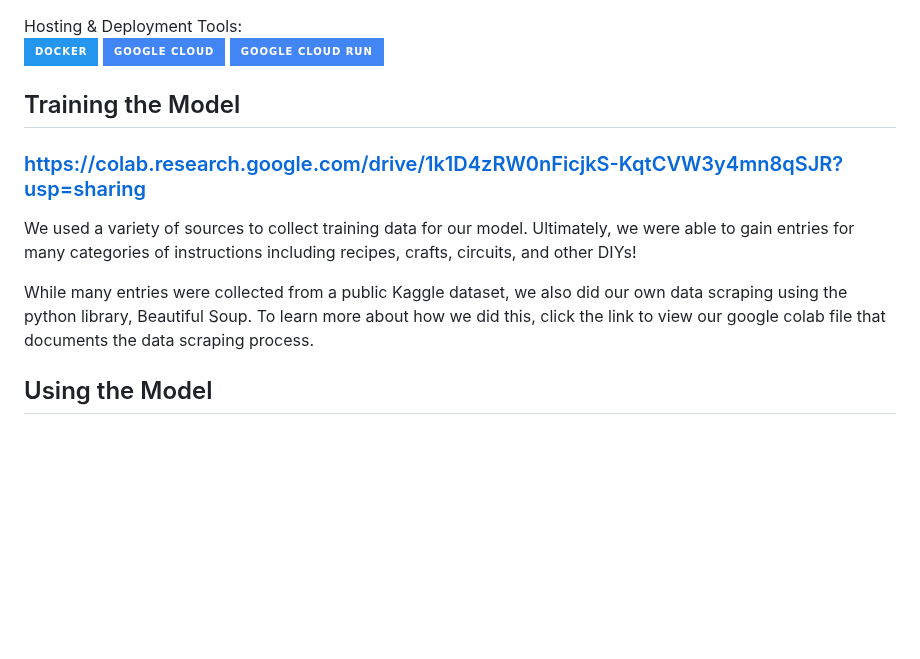
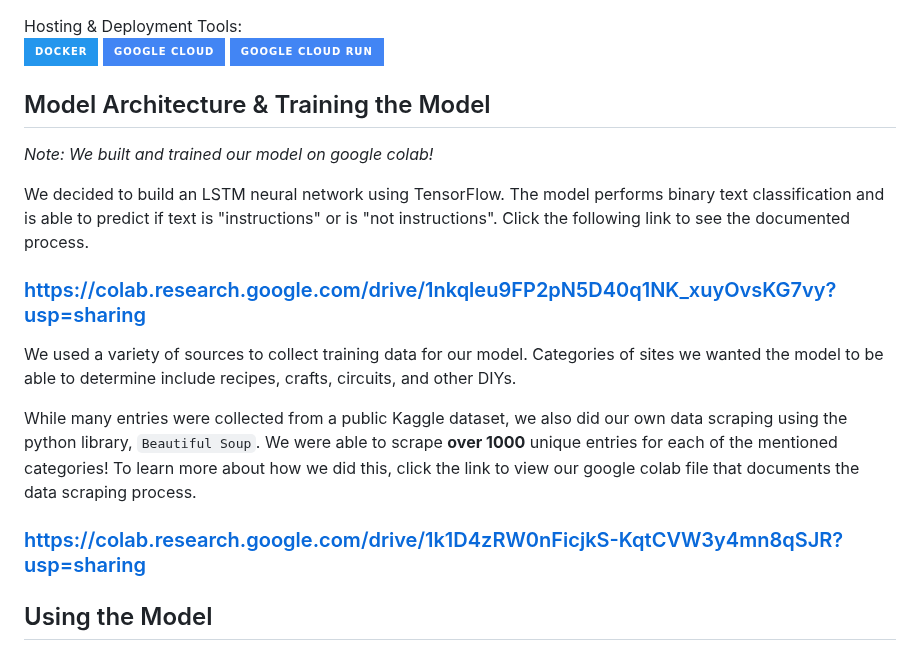
Before and after one commit to IainMac32/JustTheInstruction, a Markdown page: README.md, the part around one of its changes. Drawn GitHub-style; badges without logos; blank space fills up the shorter version.

Commit message:
README.md (Model architecture and training the model section)

```diff
--- a/README.md
+++ b/README.md
@@ -45,11 +43,20 @@
 
 
 
-## Training the Model
+## Model Architecture & Training the Model
+
+*Note: We built and trained our model on google colab!*
+
+We decided to build an LSTM neural network using TensorFlow. The model performs binary text classification and is able to predict if text is "instructions" or is "not instructions". Click the following link to see the documented process.
+### https://colab.research.google.com/drive/1nkqleu9FP2pN5D40q1NK_xuyOvsKG7vy?usp=sharing
+
+
+We used a variety of sources to collect training data for our model. Categories of sites we wanted the model to be able to determine include recipes, crafts, circuits, and other DIYs.
+
+While many entries were collected from a public Kaggle dataset, we also did our own data scraping using the python library, `Beautiful Soup`. We were able to scrape **over 1000** unique entries for each of the mentioned categories! To learn more about how we did this, click the link to view our google colab file that documents the data scraping process.
+
 ### https://colab.research.google.com/drive/1k1D4zRW0nFicjkS-KqtCVW3y4mn8qSJR?usp=sharing
-We used a variety of sources to collect training data for our model. Ultimately, we were able to gain entries for many categories of instructions including recipes, crafts, circuits, and other DIYs!
 
-While many entries were collected from a public Kaggle dataset, we also did our own data scraping using the python library, Beautiful Soup. To learn more about how we did this, click the link to view our google colab file that documents the data scraping process.
 
 ## Using the Model
 ### You can find the isolate function in the [isolate.py](./api/isolate.py) file located in the `api` directory.
```
Also changed, not shown: other parts of README.md (+0 -2 lines).
